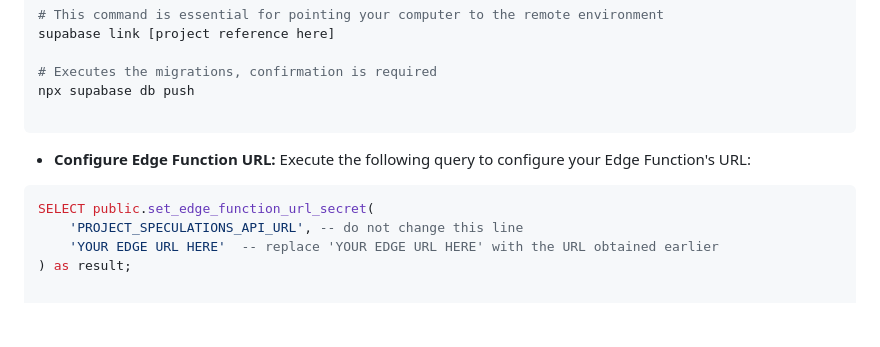
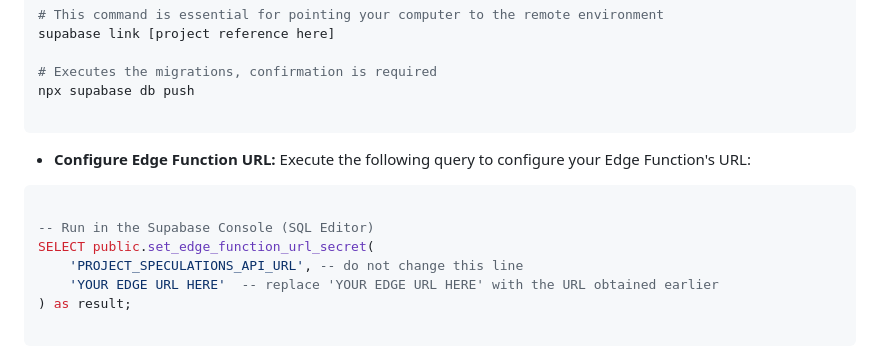
Before and after one commit to AndersonMamede/late-unicorn, a Markdown page: src-supabase/README.md, the part around the change. Rendered like a GitHub page; blank space fills up the shorter version.

````diff
--- a/src-supabase/README.md
+++ b/src-supabase/README.md
@@ -49,6 +49,8 @@ npx supabase db push
 
 
 ```sql
+
+-- Run in the Supabase Console (SQL Editor)
 SELECT public.set_edge_function_url_secret(
     'PROJECT_SPECULATIONS_API_URL', -- do not change this line
     'YOUR EDGE URL HERE'  -- replace 'YOUR EDGE URL HERE' with the URL obtained earlier
````
